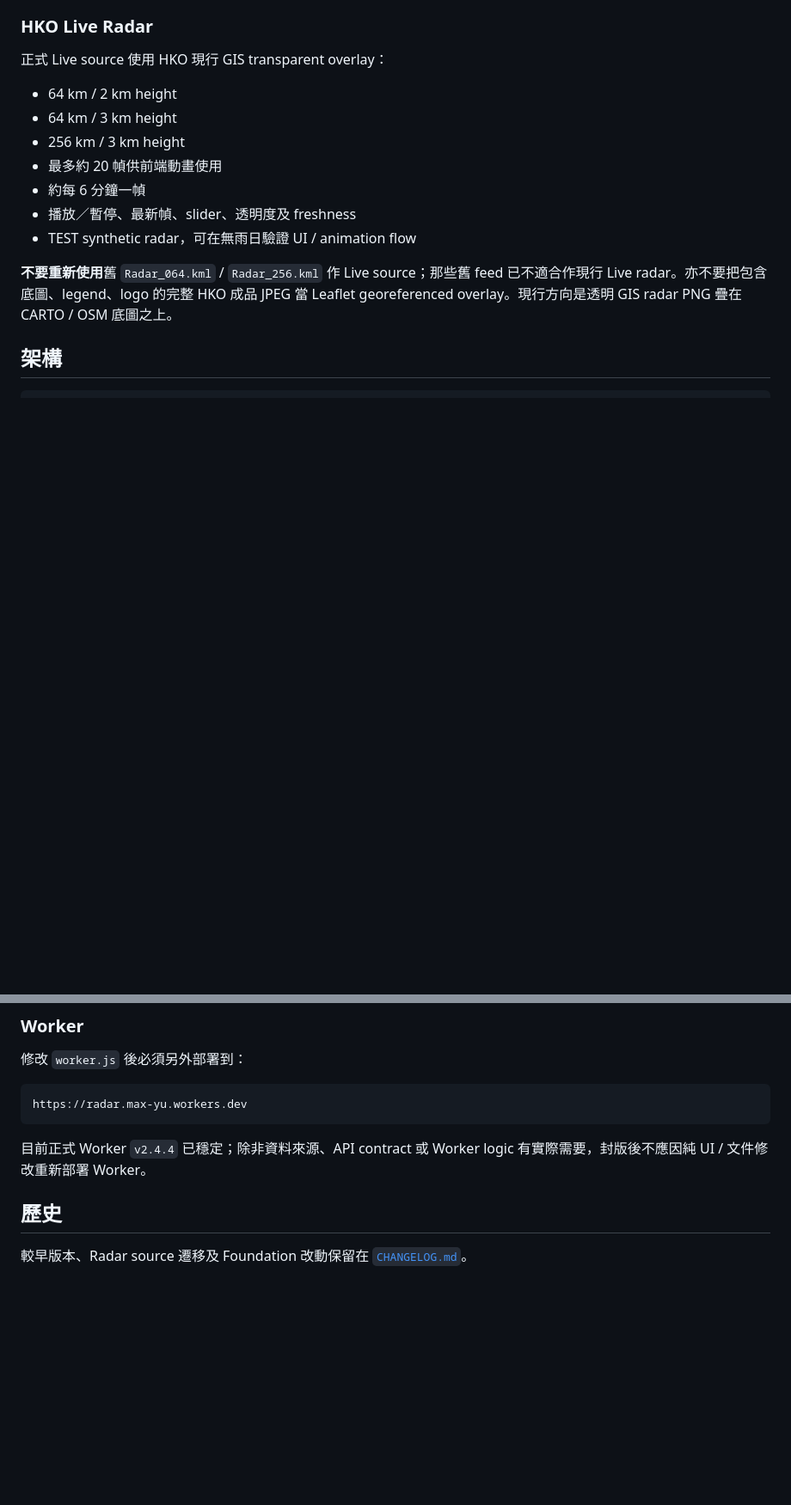
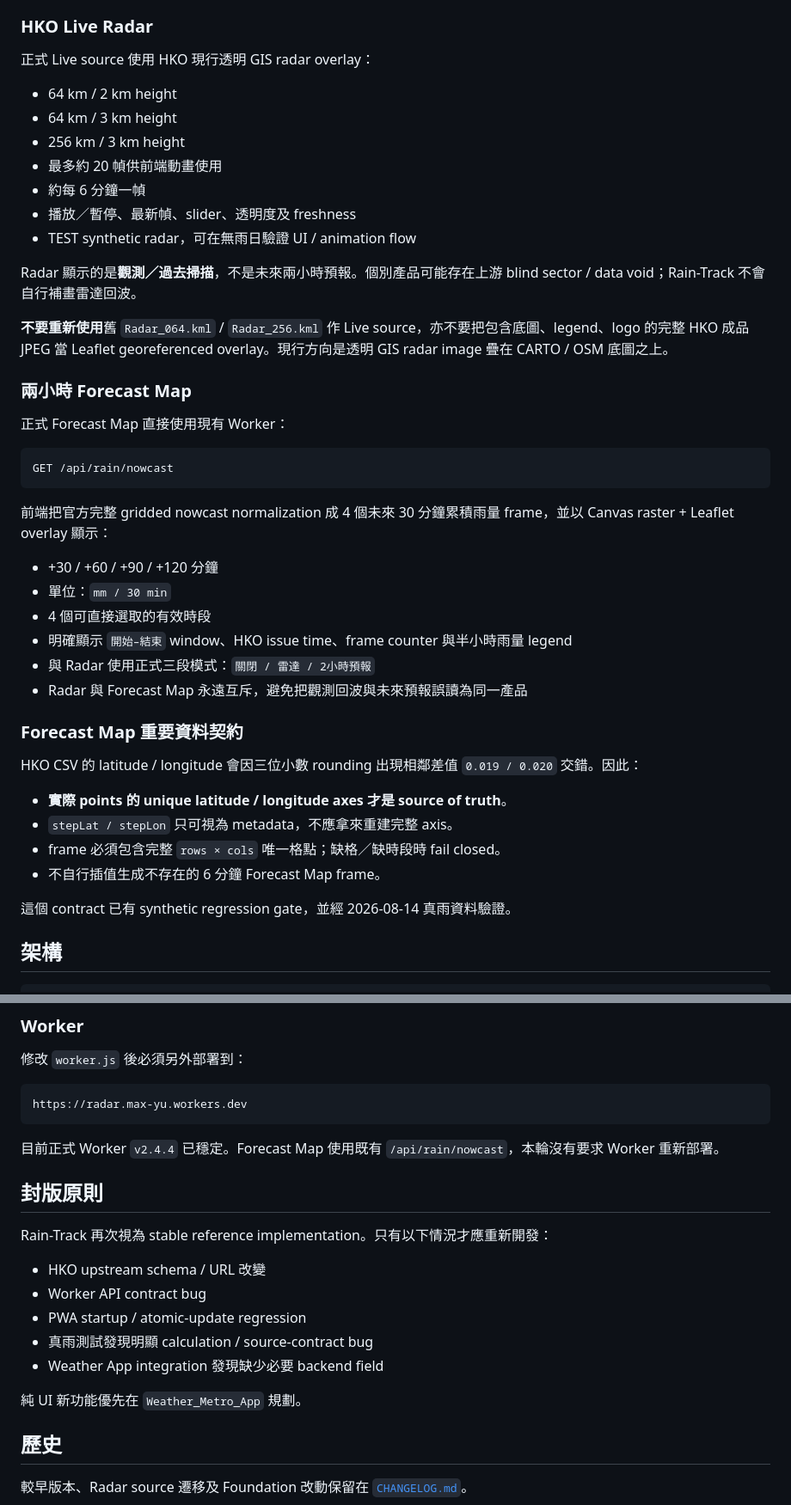
Before and after one commit to MaxYu725/Rain-Track, a Markdown page: README.md, 2 parts joined by grey strips. Shown at 86% size. Rendered like a GitHub page; blank space fills up the shorter version.

````diff
--- a/README.md
+++ b/README.md
@@ -28,7 +28,7 @@ Rain-Track 是香港定點未來兩小時雨量預報及 HKO 雷達 PWA。專案
 
 ### HKO Live Radar
 
-正式 Live source 使用 HKO 現行 GIS transparent overlay：
+正式 Live source 使用 HKO 現行透明 GIS radar overlay：
 
 - 64 km / 2 km height
 - 64 km / 3 km height
@@ -38,7 +38,37 @@ Rain-Track 是香港定點未來兩小時雨量預報及 HKO 雷達 PWA。專案
 - 播放／暫停、最新幀、slider、透明度及 freshness
 - TEST synthetic radar，可在無雨日驗證 UI / animation flow
 
-**不要重新使用**舊 `Radar_064.kml` / `Radar_256.kml` 作 Live source；那些舊 feed 已不適合作現行 Live radar。亦不要把包含底圖、legend、logo 的完整 HKO 成品 JPEG 當 Leaflet georeferenced overlay。現行方向是透明 GIS radar PNG 疊在 CARTO / OSM 底圖之上。
+Radar 顯示的是**觀測／過去掃描**，不是未來兩小時預報。個別產品可能存在上游 blind sector / data void；Rain-Track 不會自行補畫雷達回波。
+
+**不要重新使用**舊 `Radar_064.kml` / `Radar_256.kml` 作 Live source，亦不要把包含底圖、legend、logo 的完整 HKO 成品 JPEG 當 Leaflet georeferenced overlay。現行方向是透明 GIS radar image 疊在 CARTO / OSM 底圖之上。
+
+### 兩小時 Forecast Map
+
+正式 Forecast Map 直接使用現有 Worker：
+
+```http
+GET /api/rain/nowcast
+```
+
+前端把官方完整 gridded nowcast normalization 成 4 個未來 30 分鐘累積雨量 frame，並以 Canvas raster + Leaflet overlay 顯示：
+
+- +30 / +60 / +90 / +120 分鐘
+- 單位：`mm / 30 min`
+- 4 個可直接選取的有效時段
+- 明確顯示 `開始–結束` window、HKO issue time、frame counter 與半小時雨量 legend
+- 與 Radar 使用正式三段模式：`關閉 / 雷達 / 2小時預報`
+- Radar 與 Forecast Map 永遠互斥，避免把觀測回波與未來預報誤讀為同一產品
+
+### Forecast Map 重要資料契約
+
+HKO CSV 的 latitude / longitude 會因三位小數 rounding 出現相鄰差值 `0.019 / 0.020` 交錯。因此：
+
+- **實際 points 的 unique latitude / longitude axes 才是 source of truth**。
+- `stepLat / stepLon` 只可視為 metadata，不應拿來重建完整 axis。
+- frame 必須包含完整 `rows × cols` 唯一格點；缺格／缺時段時 fail closed。
+- 不自行插值生成不存在的 6 分鐘 Forecast Map frame。
+
+這個 contract 已有 synthetic regression gate，並經 2026-08-14 真雨資料驗證。
 
 ## 架構
 
@@ -118,7 +157,19 @@ Pull request 到 `main` 及 `main` push 會執行：
 https://radar.max-yu.workers.dev
 ```
 
-目前正式 Worker `v2.4.4` 已穩定；除非資料來源、API contract 或 Worker logic 有實際需要，封版後不應因純 UI / 文件修改重新部署 Worker。
+目前正式 Worker `v2.4.4` 已穩定。Forecast Map 使用既有 `/api/rain/nowcast`，本輪沒有要求 Worker 重新部署。
+
+## 封版原則
+
+Rain-Track 再次視為 stable reference implementation。只有以下情況才應重新開發：
+
+- HKO upstream schema / URL 改變
+- Worker API contract bug
+- PWA startup / atomic-update regression
+- 真雨測試發現明顯 calculation / source-contract bug
+- Weather App integration 發現缺少必要 backend field
+
+純 UI 新功能優先在 `Weather_Metro_App` 規劃。
 
 ## 歷史
 
````
Also changed, not shown: other parts of README.md (+32 -23 lines).
